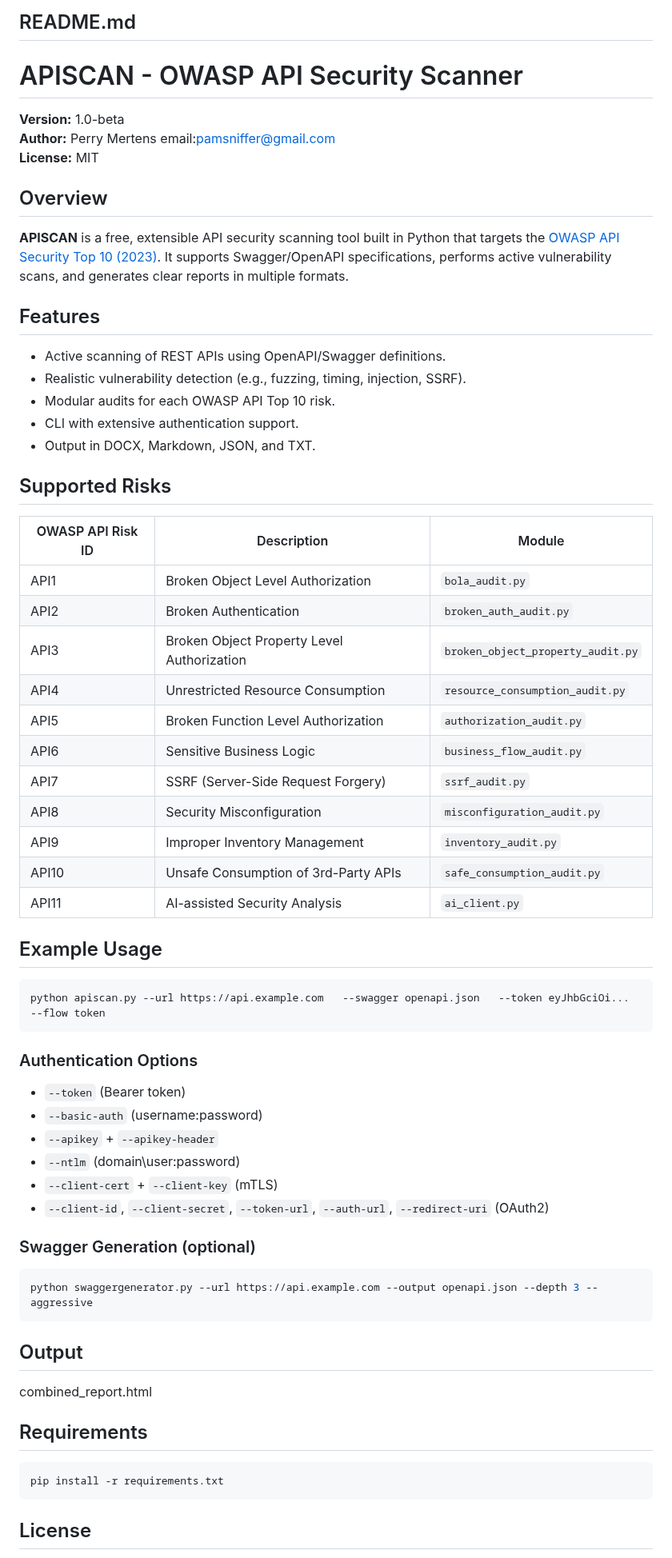
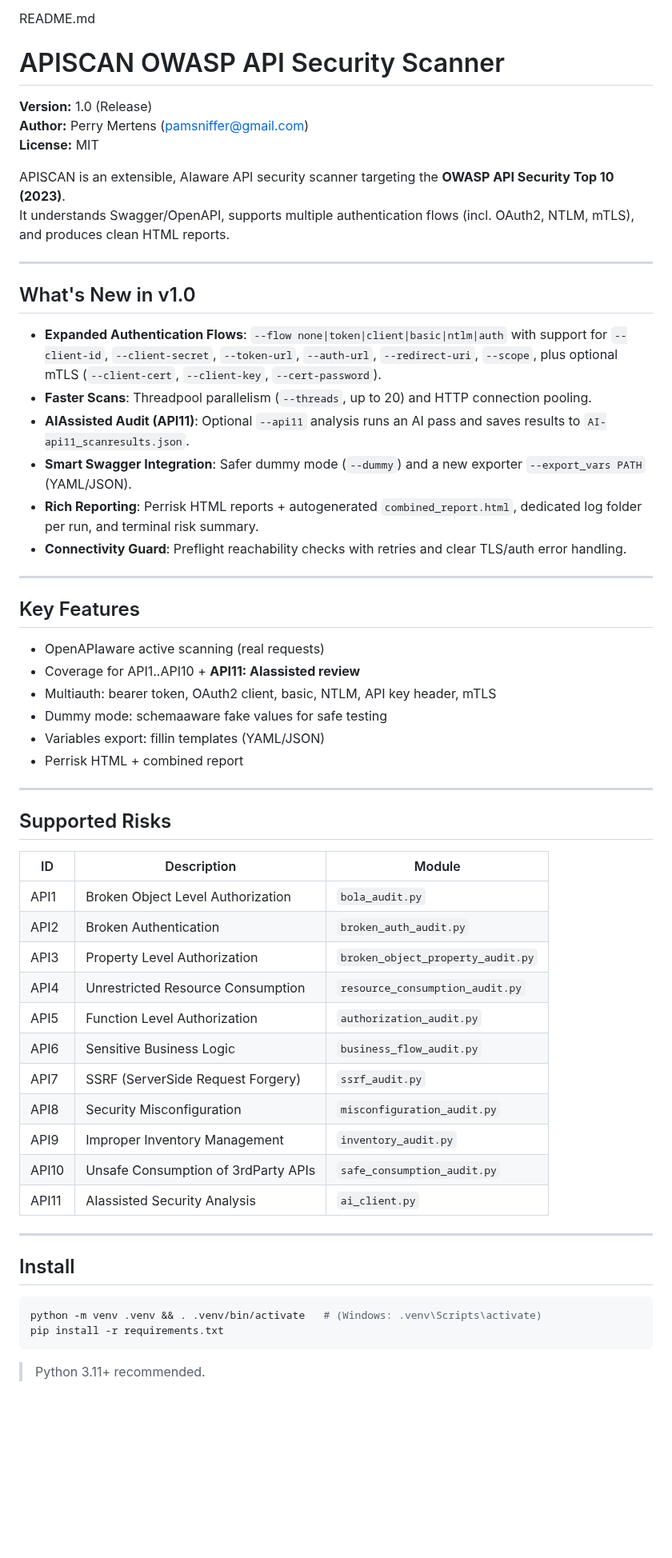
Before and after one commit to perrym/apiscanner, a Markdown page: LICENSE (MIT License).md, the part around one of its changes. Shown at 80% size. Drawn GitHub-style; blank space fills up the shorter version.

````diff
--- a/LICENSE (MIT License).md
+++ b/LICENSE (MIT License).md
@@ -25,72 +25,63 @@ SOFTWARE.
 
 
 README.md
----------
+# APISCAN  OWASP API Security Scanner
 
-# APISCAN - OWASP API Security Scanner
-
-**Version:** 1.0-beta
-**Author:** Perry Mertens email:pamsniffer@gmail.com
+**Version:** 1.0 (Release)
+**Author:** Perry Mertens ([pamsniffer@gmail.com](mailto:pamsniffer@gmail.com))
 **License:** MIT
 
-## Overview
+APISCAN is an extensible, AIaware API security scanner targeting the **OWASP API Security Top 10 (2023)**.
+It understands Swagger/OpenAPI, supports multiple authentication flows (incl. OAuth2, NTLM, mTLS), and produces clean HTML reports.
 
-**APISCAN** is a free, extensible API security scanning tool built in Python that targets the [OWASP API Security Top 10 (2023)](https://owasp.org/www-project-api-security/). It supports Swagger/OpenAPI specifications, performs active vulnerability scans, and generates clear reports in multiple formats.
+---
 
-## Features
+## What's New in v1.0
 
-- Active scanning of REST APIs using OpenAPI/Swagger definitions.
-- Realistic vulnerability detection (e.g., fuzzing, timing, injection, SSRF).
-- Modular audits for each OWASP API Top 10 risk.
-- CLI with extensive authentication support.
-- Output in DOCX, Markdown, JSON, and TXT.
+- **Expanded Authentication Flows**: `--flow none|token|client|basic|ntlm|auth` with support for `--client-id`, `--client-secret`, `--token-url`, `--auth-url`, `--redirect-uri`, `--scope`, plus optional mTLS (`--client-cert`, `--client-key`, `--cert-password`).
+- **Faster Scans**: Threadpool parallelism (`--threads`, up to 20) and HTTP connection pooling.
+- **AIAssisted Audit (API11)**: Optional `--api11` analysis runs an AI pass and saves results to `AI-api11_scanresults.json`.
+- **Smart Swagger Integration**: Safer dummy mode (`--dummy`) and a new exporter `--export_vars PATH` (YAML/JSON).
+- **Rich Reporting**: Perrisk HTML reports + autogenerated `combined_report.html`, dedicated log folder per run, and terminal risk summary.
+- **Connectivity Guard**: Preflight reachability checks with retries and clear TLS/auth error handling.
+
+---
+
+## Key Features
+
+- OpenAPIaware active scanning (real requests)
+- Coverage for API1..API10 + **API11: AIassisted review**
+- Multiauth: bearer token, OAuth2 client, basic, NTLM, API key header, mTLS
+- Dummy mode: schemaaware fake values for safe testing
+- Variables export: fillin templates (YAML/JSON)
+- Perrisk HTML + combined report
+
+---
 
 ## Supported Risks
 
-| OWASP API Risk ID | Description                                | Module                        |
-|------------------|--------------------------------------------|-------------------------------|
-| API1             | Broken Object Level Authorization          | `bola_audit.py`              |
-| API2             | Broken Authentication                      | `broken_auth_audit.py`       |
-| API3             | Broken Object Property Level Authorization | `broken_object_property_audit.py` |
-| API4             | Unrestricted Resource Consumption          | `resource_consumption_audit.py` |
-| API5             | Broken Function Level Authorization        | `authorization_audit.py`     |
-| API6             | Sensitive Business Logic                   | `business_flow_audit.py`     |
-| API7             | SSRF (Server-Side Request Forgery)         | `ssrf_audit.py`              |
-| API8             | Security Misconfiguration                  | `misconfiguration_audit.py`  |
-| API9             | Improper Inventory Management              | `inventory_audit.py`         |
-| API10            | Unsafe Consumption of 3rd-Party APIs       | `safe_consumption_audit.py`  |
-| API11            | AI-assisted Security Analysis              | `ai_client.py`               |
+| ID    | Description                                       | Module                           |
+|-------|---------------------------------------------------|----------------------------------|
+| API1  | Broken Object Level Authorization                 | `bola_audit.py`                  |
+| API2  | Broken Authentication                             | `broken_auth_audit.py`           |
+| API3  | Property Level Authorization                      | `broken_object_property_audit.py`|
+| API4  | Unrestricted Resource Consumption                 | `resource_consumption_audit.py`  |
+| API5  | Function Level Authorization                      | `authorization_audit.py`         |
+| API6  | Sensitive Business Logic                          | `business_flow_audit.py`         |
+| API7  | SSRF (ServerSide Request Forgery)                | `ssrf_audit.py`                  |
+| API8  | Security Misconfiguration                         | `misconfiguration_audit.py`      |
+| API9  | Improper Inventory Management                     | `inventory_audit.py`             |
+| API10 | Unsafe Consumption of 3rdParty APIs              | `safe_consumption_audit.py`      |
+| API11 | AIassisted Security Analysis                     | `ai_client.py`                   |
 
-## Example Usage
+---
+
+## Install
 
 ```bash
-python apiscan.py --url https://api.example.com   --swagger openapi.json   --token eyJhbGciOi...   --flow token
-```
-
-### Authentication Options
-
-- `--token` (Bearer token)
-- `--basic-auth` (username:password)
-- `--apikey` + `--apikey-header`
-- `--ntlm` (domain\user:password)
-- `--client-cert` + `--client-key` (mTLS)
-- `--client-id`, `--client-secret`, `--token-url`, `--auth-url`, `--redirect-uri` (OAuth2)
-
-### Swagger Generation (optional)
-
-```bash
-python swaggergenerator.py --url https://api.example.com --output openapi.json --depth 3 --aggressive
-```
-
-## Output
-
-combined_report.html
-
-## Requirements
-
-```bash
+python -m venv .venv && . .venv/bin/activate   # (Windows: .venv\Scripts\activate)
 pip install -r requirements.txt
 ```
 
-## License
+> Python 3.11+ recommended.
 
````
Also changed, not shown: other parts of LICENSE (MIT License).md (+95 -63 lines).
